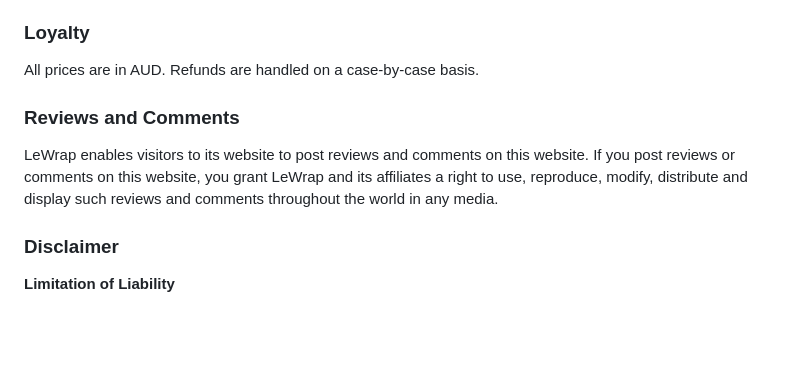
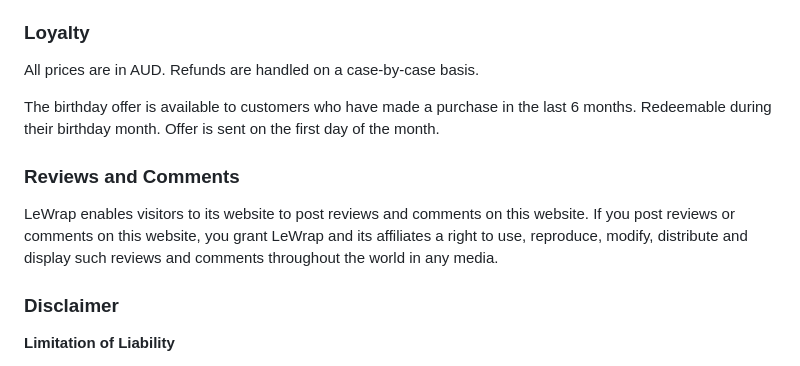
Before and after one commit to crocdigital/lewrap, a Markdown page: src/pages/policies.md, the part around the change. GitHub-like rendering; blank space fills up the shorter version.

Commit message:
Updated 1 file via CloudCannon.

```diff
--- a/src/pages/policies.md
+++ b/src/pages/policies.md
@@ -54,12 +54,14 @@ terms_content: >-
   affiliates, the material may not be otherwise used, copied, reproduced,
   published, stored in a retrieval system, altered, transmitted in any form or
   by any means in whole or in part.</p><h3><strong>Loyalty</strong></h3><p>All
-  prices are in AUD. Refunds are handled on a case-by-case
-  basis.</p><h3><strong>Reviews and Comments</strong></h3><p>LeWrap enables
-  visitors to its website to post reviews and comments on this website. If you
-  post reviews or comments on this website, you grant LeWrap and its affiliates
-  a right to use, reproduce, modify, distribute and display such reviews and
-  comments throughout the world in any
+  prices are in AUD. Refunds are handled on a case-by-case basis.</p><p>The
+  birthday offer is available to customers who have made a purchase in the last
+  6 months. Redeemable during their birthday month. Offer is sent on the first
+  day of the month. </p><h3><strong>Reviews and Comments</strong></h3><p>LeWrap
+  enables visitors to its website to post reviews and comments on this website.
+  If you post reviews or comments on this website, you grant LeWrap and its
+  affiliates a right to use, reproduce, modify, distribute and display such
+  reviews and comments throughout the world in any
   media.</p><h3><strong>Disclaimer</strong></h3><p><strong>Limitation of
   Liability</strong></p><p>To the extent permitted by law LeWrap will not be
   liable for any direct, incidental, consequential or indirect damages, loss or
```
